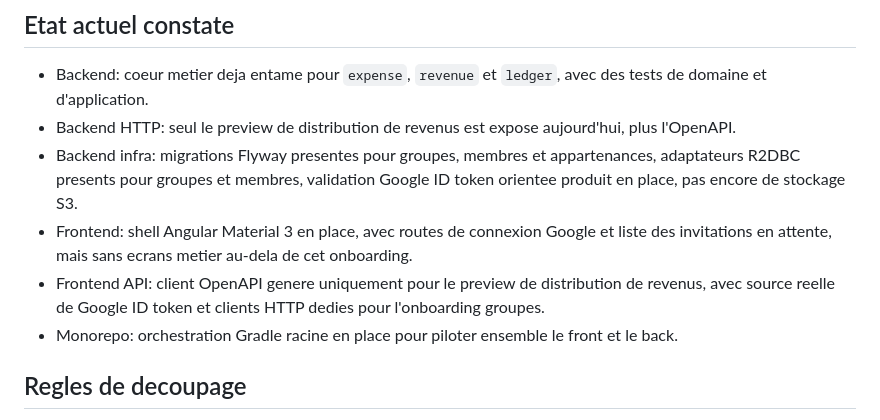
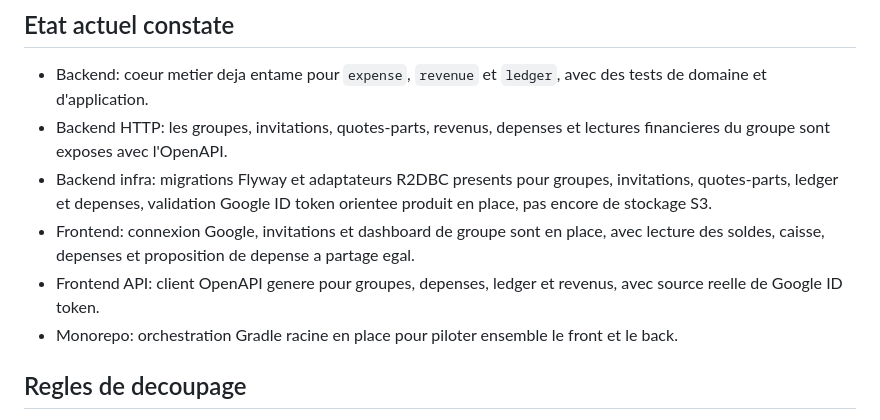
Before and after one commit to DGCarramona/coprogo, a Markdown page: BACKLOG.md, the part around one of its changes. Rendered like a GitHub page.

Commit message:
resync backlog

```diff
--- a/BACKLOG.md
+++ b/BACKLOG.md
@@ -5,10 +5,10 @@ Backlog derive de l'etat actuel du depot au 2026-04-15.
 ## Etat actuel constate
 
 - Backend: coeur metier deja entame pour `expense`, `revenue` et `ledger`, avec des tests de domaine et d'application.
-- Backend HTTP: seul le preview de distribution de revenus est expose aujourd'hui, plus l'OpenAPI.
-- Backend infra: migrations Flyway presentes pour groupes, membres et appartenances, adaptateurs R2DBC presents pour groupes et membres, validation Google ID token orientee produit en place, pas encore de stockage S3.
-- Frontend: shell Angular Material 3 en place, avec routes de connexion Google et liste des invitations en attente, mais sans ecrans metier au-dela de cet onboarding.
-- Frontend API: client OpenAPI genere uniquement pour le preview de distribution de revenus, avec source reelle de Google ID token et clients HTTP dedies pour l'onboarding groupes.
+- Backend HTTP: les groupes, invitations, quotes-parts, revenus, depenses et lectures financieres du groupe sont exposes avec l'OpenAPI.
+- Backend infra: migrations Flyway et adaptateurs R2DBC presents pour groupes, invitations, quotes-parts, ledger et depenses, validation Google ID token orientee produit en place, pas encore de stockage S3.
+- Frontend: connexion Google, invitations et dashboard de groupe sont en place, avec lecture des soldes, caisse, depenses et proposition de depense a partage egal.
+- Frontend API: client OpenAPI genere pour groupes, depenses, ledger et revenus, avec source reelle de Google ID token.
 - Monorepo: orchestration Gradle racine en place pour piloter ensemble le front et le back.
 
 ## Regles de decoupage
```
Also changed, not shown: other parts of BACKLOG.md (+8 -8 lines).
